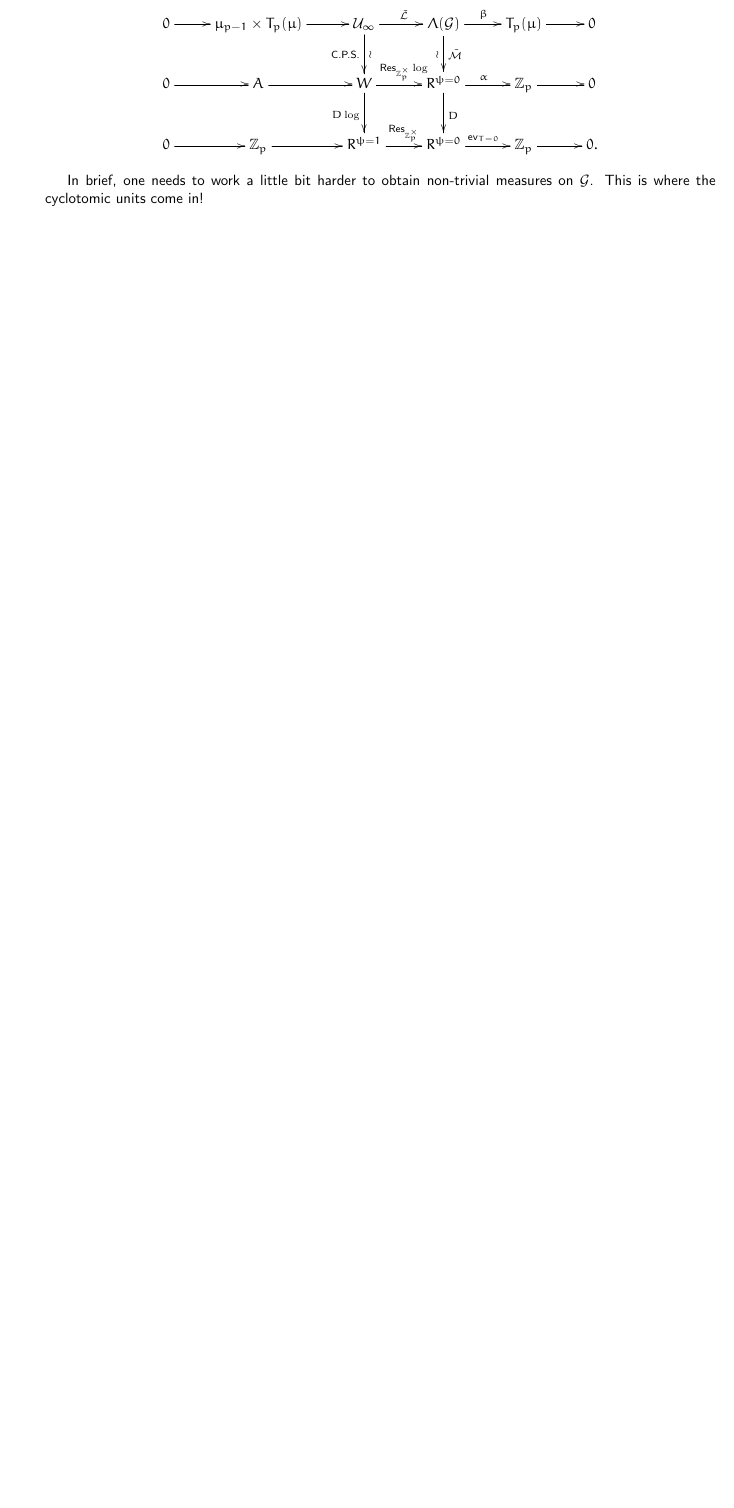
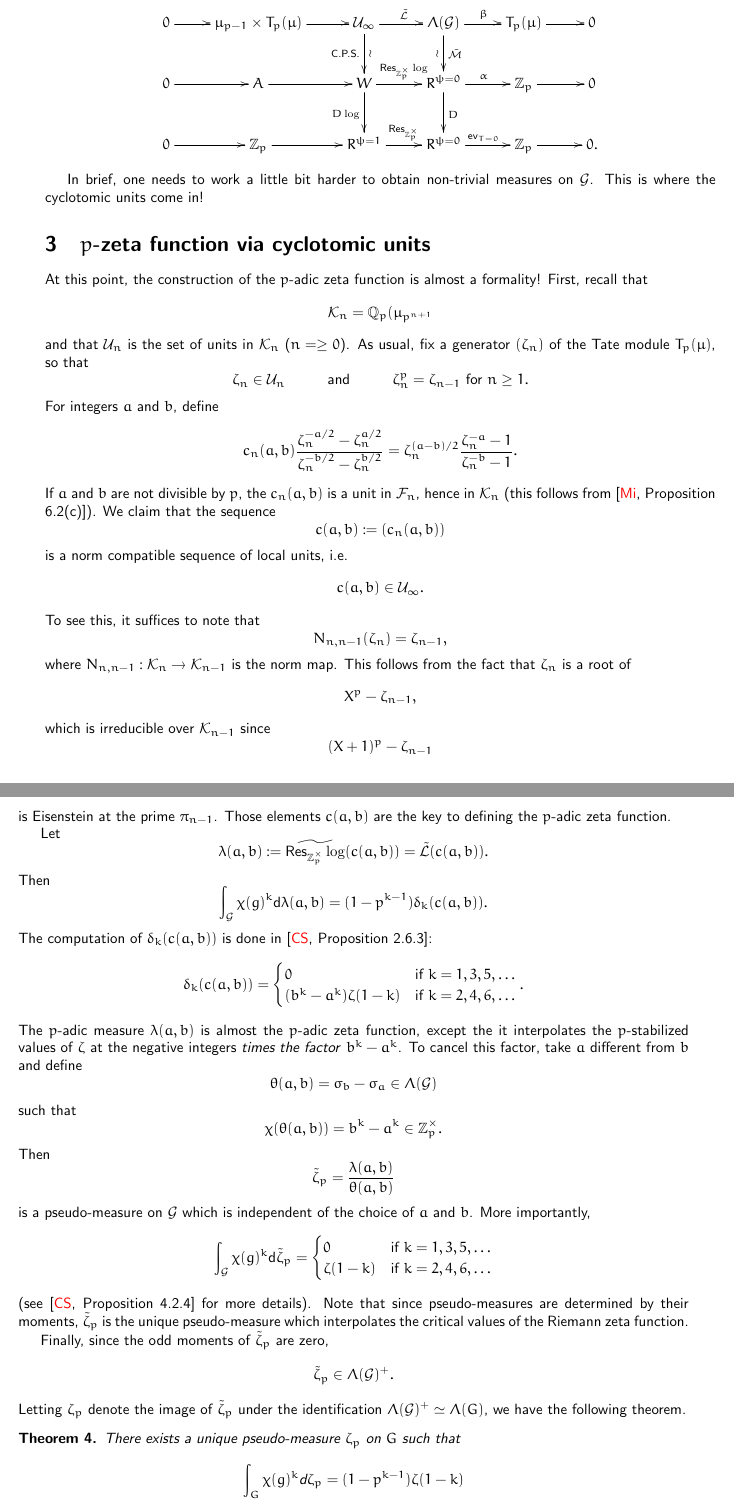
Before and after one commit to NicolasSimard/Notes, a LaTeX document (Iwasawa Theory/Simard - p-adic zeta function.tex): part of page 15 of 15 before the commit and two parts of pages 15 and 16 of 16 after it, the two joined at a grey line, cut so that both start at the same text, the shorter picture padded with empty space. Compiled offline with pdfLaTeX; the source files are stored in an older character set and shown here as Unicode.

Commit message:
Finished last section of notes on the p-adic zeta function.

```diff
--- a/Iwasawa Theory/Simard - p-adic zeta function.tex
+++ b/Iwasawa Theory/Simard - p-adic zeta function.tex
@@ -7,7 +7,7 @@
 \usepackage{graphicx}%Pour les images
 
 \usepackage[pdftex,bookmarks,colorlinks,breaklinks]{hyperref}
-\hypersetup{linkcolor=blue,citecolor=red,filecolor=dullmagenta,urlcolor=darkblue}
+\hypersetup{linkcolor=blue,citecolor=red,filecolor=dullmagenta,urlcolor=blue}
 
 %\usepackage{palatino}%Pour utiliser l'écriture Palatino
 \usepackage{euler}%Change l'aspect des formules mathématiques
@@ -606,3 +606,55 @@ one can further lift this sequence to obtain
 
 In brief, one needs to work a little bit harder to obtain non-trivial measures on $\curlG$. This is where the cyclotomic units come in!
 
+\section{$p$-zeta function via cyclotomic units}
+At this point, the construction of the $p$-adic zeta function is almost a formality! First, recall that
+\[\curlK_n=\Q_p(\mu_{p^{n+1}}\]
+and that $\curlU_n$ is the set of units in $\curlK_n$ ($n=\geq 0$). As usual, fix a generator $(\zeta_n)$ of the Tate module $T_p(\mu)$, so that
+\[\zeta_n\in\curlU_n\myand \zeta_n^p=\zeta_{n-1}\text{ for }n\geq 1.\]
+For integers $a$ and $b$, define
+\[c_n(a,b)\frac{\zeta_n^{-a/2}-\zeta_n^{a/2}}{\zeta_n^{-b/2}-\zeta_n^{b/2}}=\zeta_n^{(a-b)/2}\frac{\zeta_n^{-a}-1}{\zeta_n^{-b}-1}.\]
+If $a$ and $b$ are not divisible by $p$, the $c_n(a,b)$ is a unit in $\curlF_n$, hence in $\curlK_n$ (this follows from \cite[Proposition 6.2(c)]{Mi}). We claim that the sequence
+\[c(a,b)\eqdef(c_n(a,b))\]
+is a norm compatible sequence of local units, i.e.
+\[c(a,b)\in\curlU_\infty.\]
+To see this, it suffices to note that
+\[N_{n,n-1}(\zeta_n)=\zeta_{n-1},\]
+where $N_{n,n-1}:\curlK_n\rarr\curlK_{n-1}$ is the norm map. This follows from the fact that $\zeta_n$ is a root of
+\[X^p-\zeta_{n-1},\]
+which is irreducible over $\curlK_{n-1}$ since
+\[(X+1)^p-\zeta_{n-1}\]
+is Eisenstein at the prime $\pi_{n-1}$. Those elements $c(a,b)$ are the key to defining the $p$-adic zeta function.
+
+Let
+\[\lambda(a,b)\eqdef\widetilde{\Res\log}(c(a,b))=\tilde{\curlL}(c(a,b)).\]
+Then
+\[\int_{\curlG}\chi(g)^k\d\lambda(a,b)=(1-p^{k-1})\delta_k(c(a,b)).\]
+The computation of $\delta_k(c(a,b))$ is done in \cite[Proposition 2.6.3]{CS}:
+\[
+\delta_k(c(a,b))=\begin{cases}
+	0	&\text{if }k=1,3,5,\dots\\
+	(b^k-a^k)\zeta(1-k)&\text{if }k=2,4,6,\dots\\
+\end{cases}.
+\]
+The $p$-adic measure $\lambda(a,b)$ is almost the $p$-adic zeta function, except the it interpolates the $p$-stabilized values of $\zeta$ at the negative integers \emph{times the factor }$b^k-a^k$. To cancel this factor, take $a$ different from $b$ and define
+\[\theta(a,b)=\sigma_b-\sigma_a\in\Lambda(\curlG)\]
+such that
+\[\chi(\theta(a,b))=b^k-a^k\in\Z_p^\times.\]
+Then
+\[\tilde{\zeta}_p=\frac{\lambda(a,b)}{\theta(a,b)}\]
+is a pseudo-measure on $\curlG$ which is independent of the choice of $a$ and $b$. More importantly,
+\[
+\int_{\curlG}\chi(g)^k\d\tilde{\zeta}_p=\begin{cases}
+	0	&\text{if }k=1,3,5,\dots\\
+	\zeta(1-k)&\text{if }k=2,4,6,\dots\\
+\end{cases}
+\]
+(see \cite[Proposition 4.2.4]{CS} for more details). Note that since pseudo-measures are determined by their moments, $\tilde{\zeta}_p$ is the unique pseudo-measure which interpolates the critical values of the Riemann zeta function.
+
+Finally, since the odd moments of $\tilde{\zeta}_p$ are zero,
+\[\tilde{\zeta}_p\in\Lambda(\curlG)^+.\]
+Letting $\zeta_p$ denote the image of $\tilde{\zeta}_p$ under the identification $\Lambda(\curlG)^+\simeq\Lambda(G)$, we have the following theorem.
+
+\begin{theorem}
+	There exists a unique pseudo-measure $\zeta_p$ on $G$ such that
+	\[\int_G\chi(g)^k\d\zeta_p=(1-p^{k-1})\zeta(1-k)\]
```
Also changed, not shown: Iwasawa Theory/Simard - p-adic zeta function.pdf, Iwasawa Theory/Simard - p-adic zeta function.tex (5 more changed lines).
